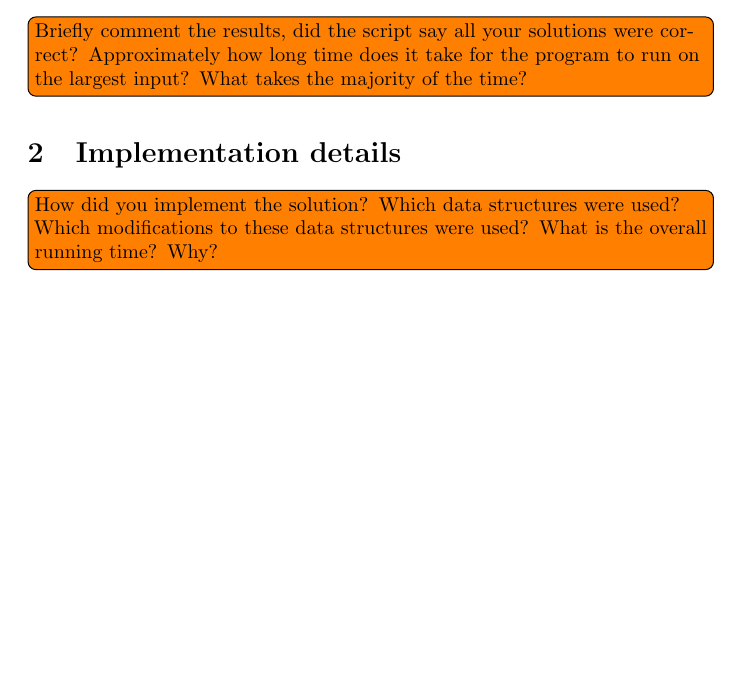
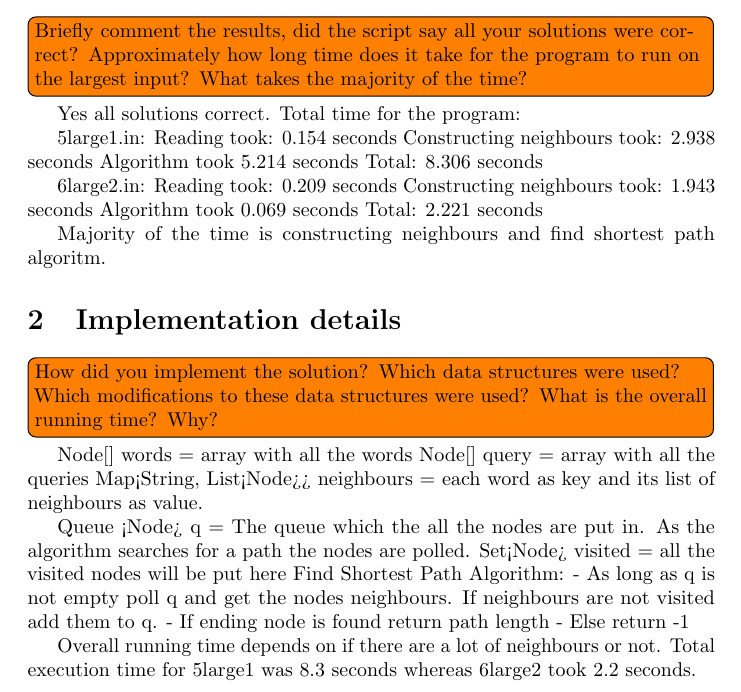
Before and after one commit to bubblyc/algodat, a LaTeX document (2wordladders/report.tex): part of the page, cut so that both start at the same text, the shorter picture padded with empty space. Compiled offline with pdfLaTeX.

Commit message:
clode cleanup, added comments and filled in report.tex

```diff
--- a/2wordladders/report.tex
+++ b/2wordladders/report.tex
@@ -15,9 +15,39 @@
   \section{Results}
 
   \todo[inline]{Briefly comment the results, did the script say all your solutions were correct? Approximately how long time does it take for the program to run on the largest input? What takes the majority of the time?}
+  Yes all solutions correct.
+  Total time for the program:
+
+  5large1.in:
+  Reading took: 0.154 seconds
+  Constructing neighbours took: 2.938 seconds
+  Algorithm took 5.214 seconds
+  Total: 8.306 seconds
+
+  6large2.in:
+  Reading took: 0.209 seconds
+  Constructing neighbours took: 1.943 seconds
+  Algorithm took 0.069 seconds
+  Total: 2.221 seconds
+
+  Majority of the time is constructing neighbours and find shortest path algoritm.
 
   \section{Implementation details}
 
   \todo[inline]{How did you implement the solution? Which data structures were used? Which modifications to these data structures were used? What is the overall running time? Why?}
 
+    Node[] words = array with all the words
+    Node[] query = array with all the queries
+    Map<String, List<Node>> neighbours = each word as key and its list of neighbours as value.
+
+    Queue <Node> q = The queue which the all the nodes are put in. As the algorithm searches for a path the nodes are polled.
+    Set<Node> visited = all the visited nodes will be put here
+    Find Shortest Path Algorithm:
+    - As long as q is not empty poll q and get the nodes neighbours. If neighbours are not visited add them to q.
+    - If ending node is found return path length
+    - Else return -1
+
+    Overall running time depends on if there are a lot of neighbours or not.
+    Total execution time for 5large1 was 8.3 seconds whereas 6large2 took 2.2 seconds.
+
 \end{document}
```
Also changed, not shown: 10 other files.
